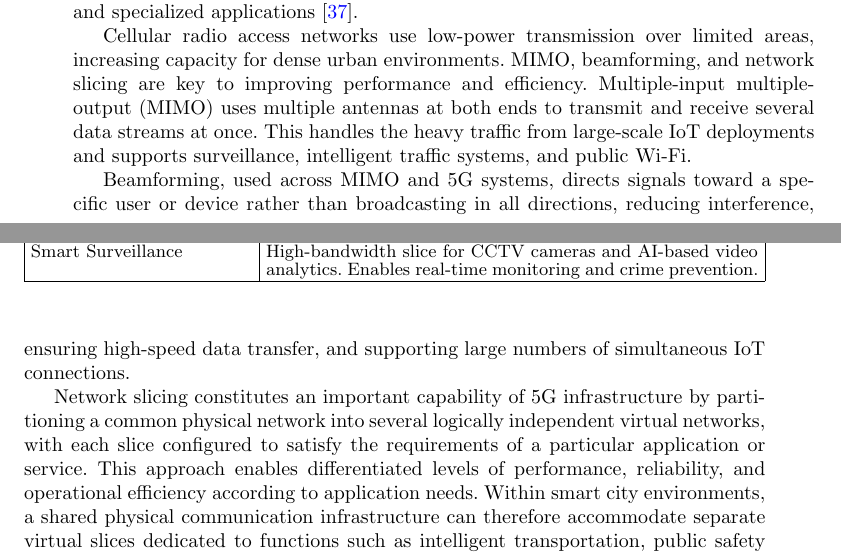
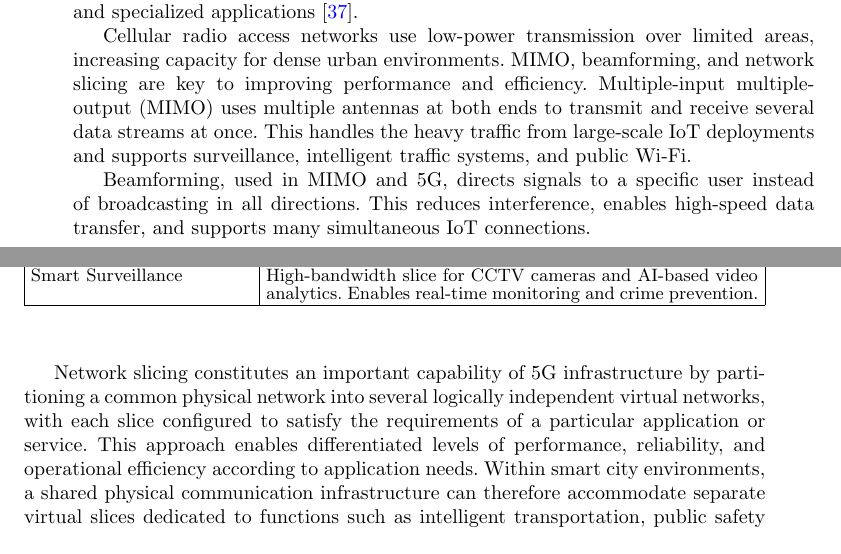
Before and after one commit to DerrickUnleashed/DesignSmartCities, a LaTeX paper (main.tex): two parts of pages 10 and 11 of 51, joined at a grey line, cut so that both start at the same text. Compiled offline with pdfLaTeX.

Commit message:
docs: revise beamforming paragraph

```diff
--- a/main.tex
+++ b/main.tex
@@ -198,7 +198,7 @@ Fifth-generation (5G) wireless networks bring major improvements over previous m
 
 Cellular radio access networks use low-power transmission over limited areas, increasing capacity for dense urban environments. MIMO, beamforming, and network slicing are key to improving performance and efficiency. Multiple-input multiple-output (MIMO) uses multiple antennas at both ends to transmit and receive several data streams at once. This handles the heavy traffic from large-scale IoT deployments and supports surveillance, intelligent traffic systems, and public Wi-Fi.
 
-Beamforming, used across MIMO and 5G systems, directs signals toward a specific user or device rather than broadcasting in all directions, reducing interference, ensuring high-speed data transfer, and supporting large numbers of simultaneous IoT connections.
+Beamforming, used in MIMO and 5G, directs signals to a specific user instead of broadcasting in all directions. This reduces interference, enables high-speed data transfer, and supports many simultaneous IoT connections.
 
 Network slicing constitutes an important capability of 5G infrastructure by partitioning a common physical network into several logically independent virtual networks, with each slice configured to satisfy the requirements of a particular application or service. This approach enables differentiated levels of performance, reliability, and operational efficiency according to application needs. Within smart city environments, a shared physical communication infrastructure can therefore accommodate separate virtual slices dedicated to functions such as intelligent transportation, public safety and emergency response, and automated surveillance. Table~\ref{tab:slicing} presents representative applications of network slicing.
 
```
